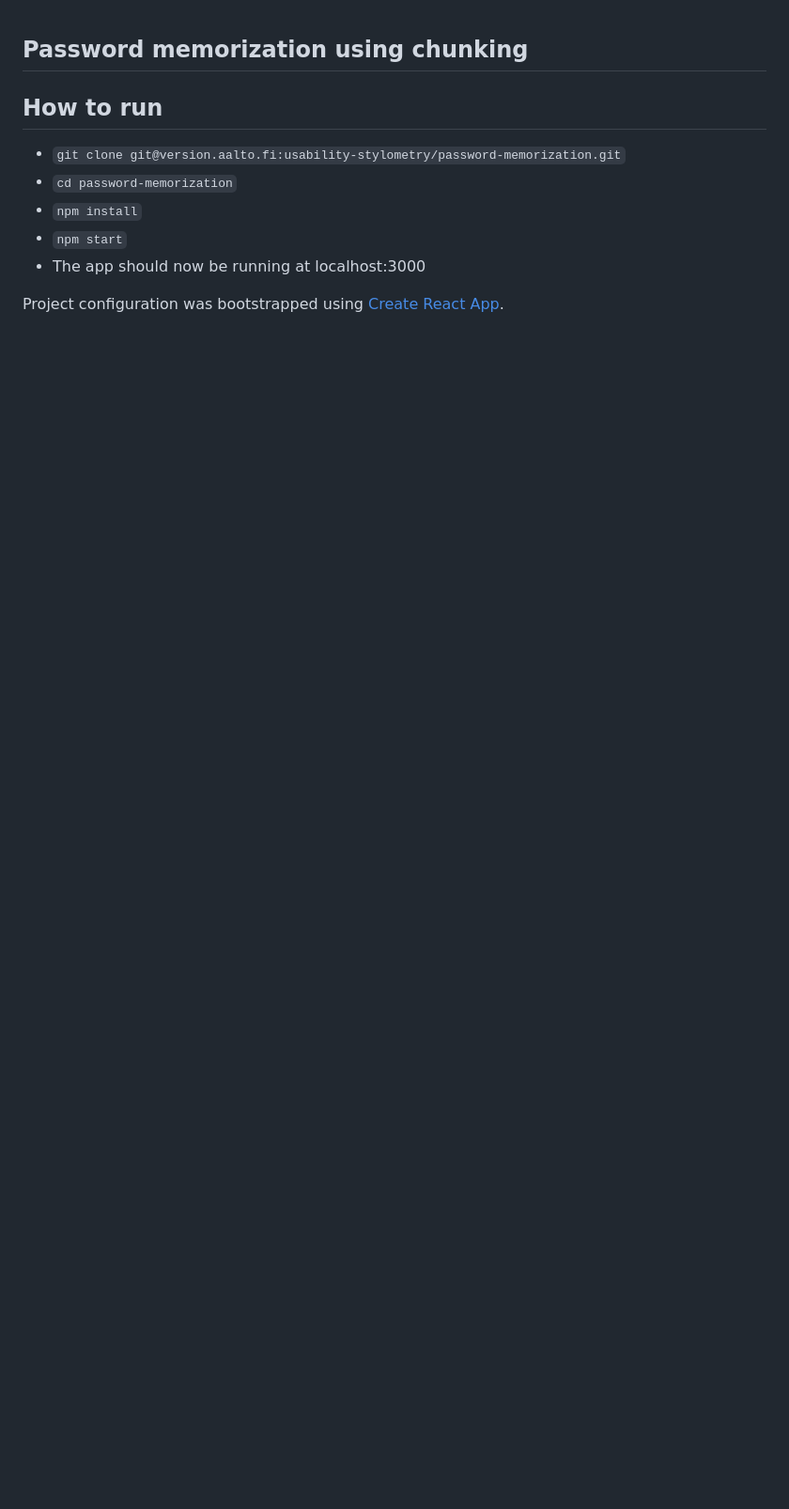
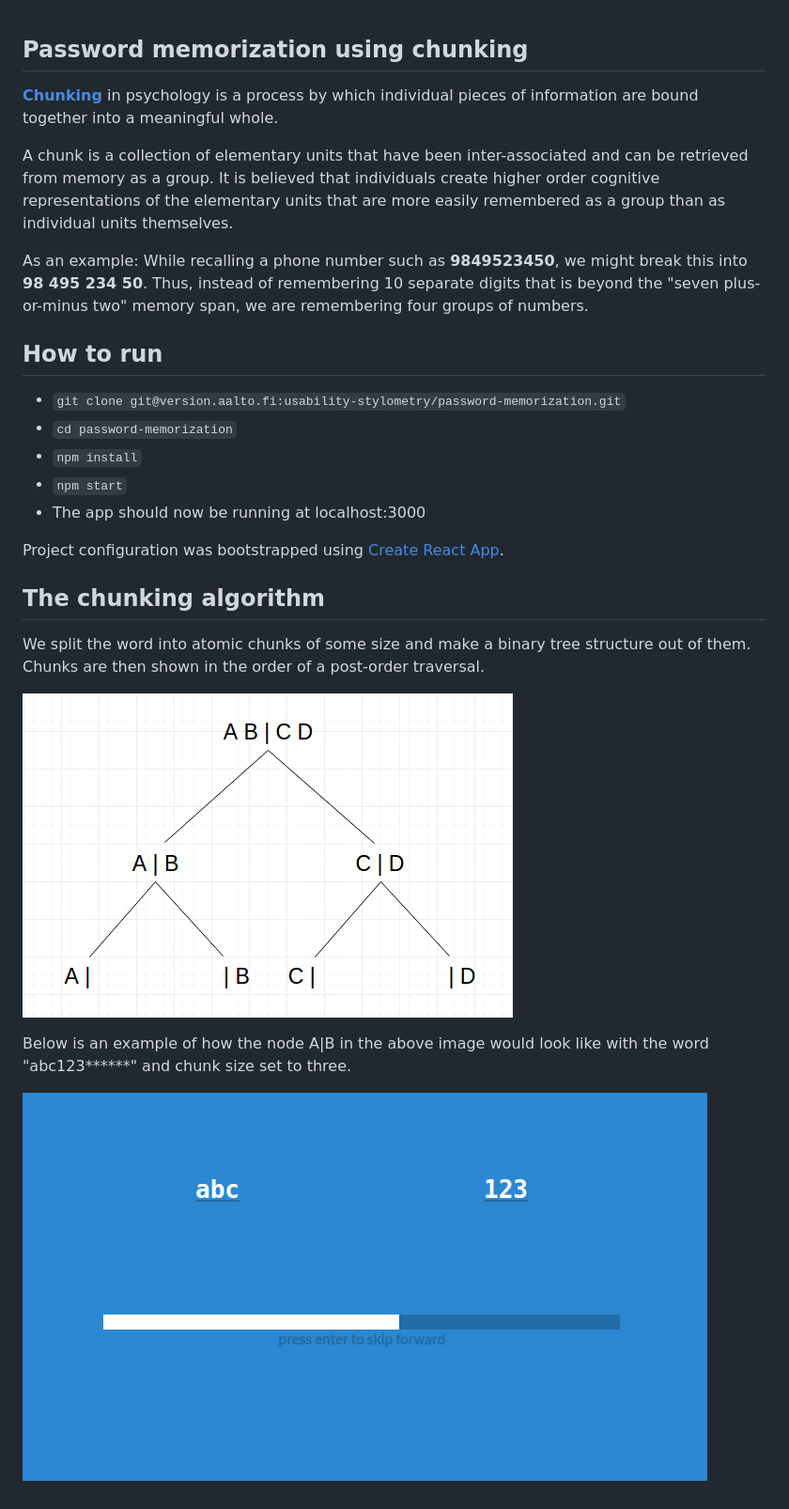
Before and after one commit to Laate/password-memorization, a Markdown page: README.md, the part around the change. Shown: that part at 94% size. Drawn GitHub-style; pictures changed too: img/UI_example.png (added), img/chunking_algorithm.png (added); blank space fills up the shorter version.

```diff
--- a/README.md
+++ b/README.md
@@ -1,4 +1,11 @@
 ## Password memorization using chunking
+
+[**Chunking**](https://en.wikipedia.org/wiki/Chunking_(psychology)) in psychology is a process by which individual pieces of information are bound together into a meaningful whole.
+
+A chunk is a collection of elementary units that have been inter-associated and can be retrieved from memory as a group.
+It is believed that individuals create higher order cognitive representations of the elementary units that are more easily remembered as a group than as individual units themselves.
+
+As an example: While recalling a phone number such as **9849523450**, we might break this into **98 495 234 50**. Thus, instead of remembering 10 separate digits that is beyond the "seven plus-or-minus two" memory span, we are remembering four groups of numbers.
 
 ## How to run
 
@@ -8,4 +15,15 @@
 * `npm start`
 * The app should now be running at localhost:3000
 
-Project configuration was bootstrapped using [Create React App](https://github.com/facebookincubator/create-react-app).
+Project configuration was bootstrapped using [Create React App](https://github.com/facebookincubator/create-react-app/blob/master/packages/react-scripts/template/README.md).
+
+## The chunking algorithm
+
+We split the word into atomic chunks of some size and make a binary tree structure out of them.
+Chunks are then shown in the order of a post-order traversal.
+
+![chunking algorithm](/img/chunking_algorithm.png)
+
+Below is an example of how the node A|B in the above image would look like with the word "abc123******" and chunk size set to three.
+
+![UI example](/img/UI_example.png)
```
